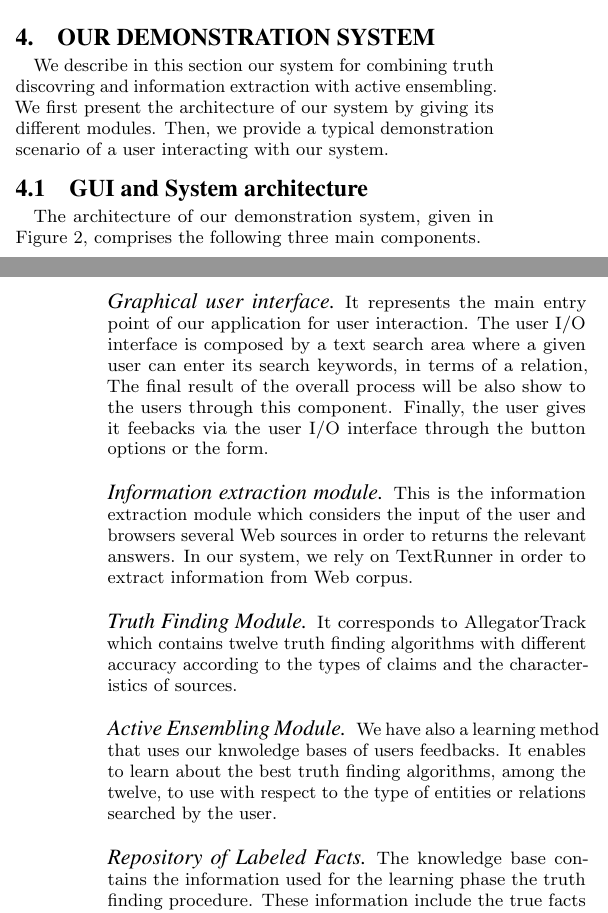
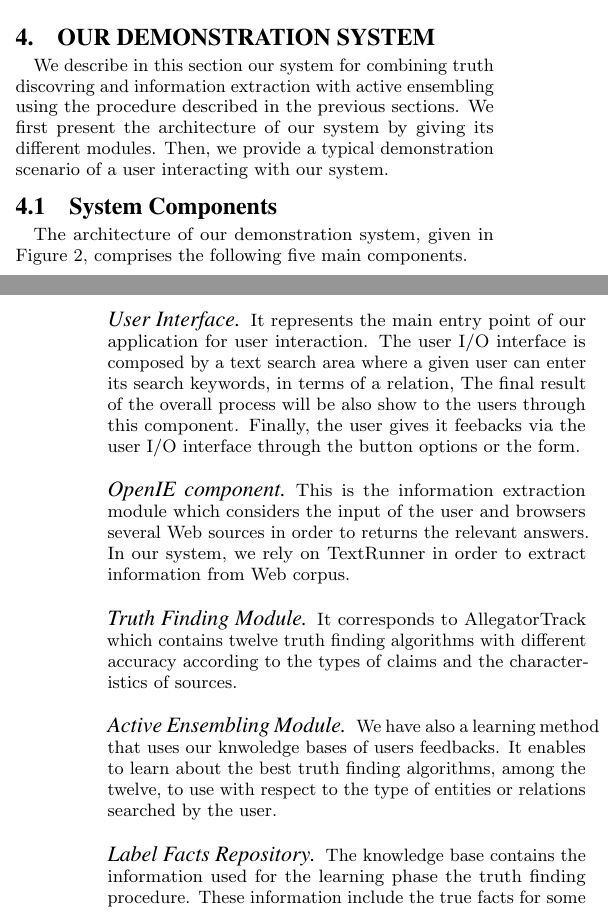
Before and after one commit to baalamine/qf-discoverings, a LaTeX paper (draft_demo/main.tex, which reads draft_demo/demonstration.tex): two parts of the columns of pages 3 and 4 of 5, joined at a grey line, cut so that both start at the same text. Compiled offline with pdfLaTeX.

Commit message:
changes over sect.4

```diff
--- a/draft_demo/demonstration.tex
+++ b/draft_demo/demonstration.tex
@@ -1,7 +1,8 @@
 \section{Our Demonstration System}\label{demonstration}
 We describe in this section our system for
 combining truth discovring and information
-extraction with active ensembling. We first
+extraction with active ensembling using the procedure described
+in the previous sections. We first
 present the architecture of our system by
 giving its different modules. Then, we provide
 a typical demonstration scenario of a user interacting
@@ -9,13 +10,13 @@ with our system.
 
 
 % Architecture and GUI
-\subsection{GUI and System architecture}
+\subsection{System Components}
 The architecture of our demonstration system, given in
 Figure~\ref{system_architecture}, comprises the following
-three main components.
+five main components.
 
 % User I/O Interface
-\paragraph*{Graphical user interface}It represents the main entry point
+\paragraph*{User Interface}It represents the main entry point
 of our application for user interaction. The user I/O interface is
 composed by a text search area where a given user can enter its
 search keywords, in terms of a relation, The final result of the
@@ -24,7 +25,7 @@ Finally, the user gives it feebacks via the user I/O interface through
 the button options or the form.
 
 % Information extraction module
-\paragraph*{Information extraction module} This is the information
+\paragraph*{OpenIE component} This is the information
 extraction module which considers the input of the user and browsers
 several Web sources in order to returns the relevant answers. In our
 system, we rely on TextRunner in order to extract information from Web corpus.
@@ -41,7 +42,7 @@ among the twelve, to use with respect to the type of entities or relations searc
 the user.
 
 % knwoledge bases
-\paragraph*{Repository of Labeled Facts}The knowledge base contains the information used for the learning
+\paragraph*{Label Facts Repository}The knowledge base contains the information used for the learning
 phase the truth finding procedure. These information include the true facts for some relations
 which have been learnt based on the feedbacks of the users. In addition, our knowledge base could
 be enriched with ground truth about some facts from reliable sources such as Wikipedia. Based on
```
Also changed, not shown: draft_demo/main.pdf.
